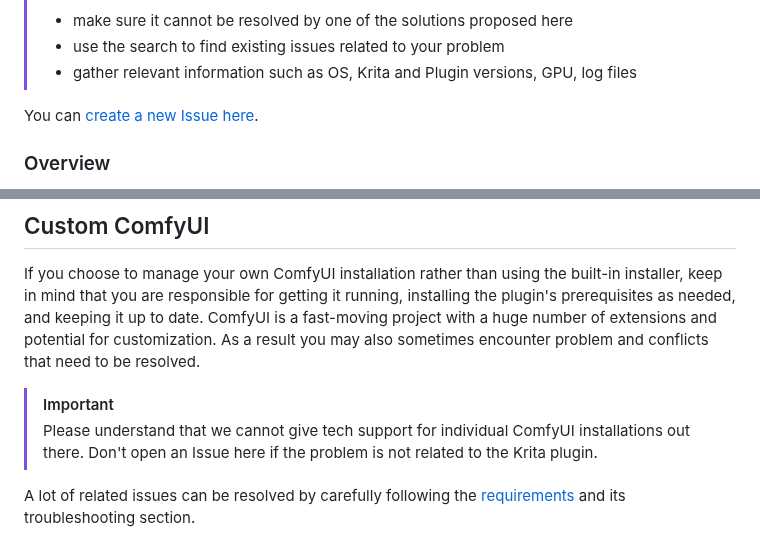
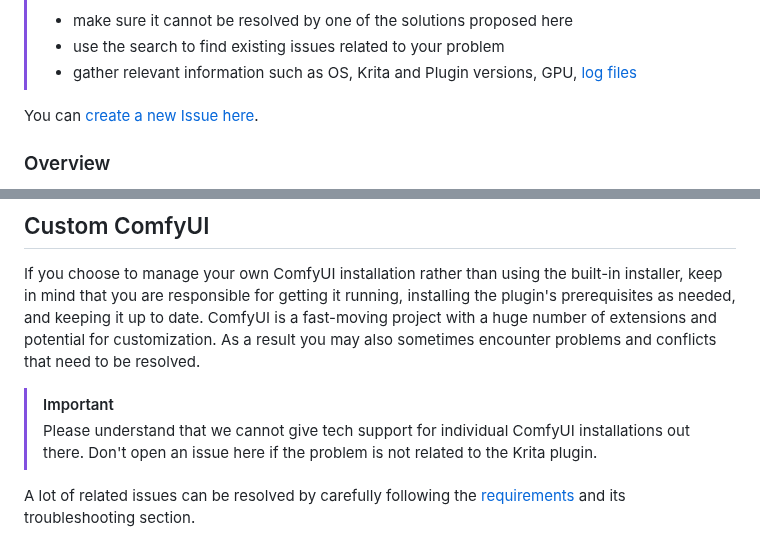
Before and after one commit to Acly/krita-ai-diffusion, a Markdown page: doc/common-issues.md, 2 parts joined by grey strips. GitHub-like rendering.

Commit message:
Common issues tweaks

```diff
--- a/doc/common-issues.md
+++ b/doc/common-issues.md
@@ -4,7 +4,7 @@ This document collects some common issues and potential solutions.
 > Before you report a problem on GitHub:
 > * make sure it cannot be resolved by one of the solutions proposed here
 > * use the search to find existing issues related to your problem
-> * gather relevant information such as OS, Krita and Plugin versions, GPU, log files
+> * gather relevant information such as OS, Krita and Plugin versions, GPU, [log files](#log-files)
 
 You can [create a new Issue here](https://github.com/Acly/krita-ai-diffusion/issues).
 
@@ -115,11 +115,11 @@ If you consider generation too slow, here are a few things to check:
 
 If you choose to manage your own ComfyUI installation rather than using the built-in installer, keep in mind that you are responsible for getting it running,
 installing the plugin's prerequisites as needed, and keeping it up to date. ComfyUI is a fast-moving project with a huge number of extensions and potential for customization.
-As a result you may also sometimes encounter problem and conflicts that need to be resolved.
+As a result you may also sometimes encounter problems and conflicts that need to be resolved.
 
 > [!IMPORTANT]
 > Please understand that we cannot give tech support for individual ComfyUI installations out there.
-> Don't open an Issue here if the problem is not related to the Krita plugin.
+> Don't open an issue here if the problem is not related to the Krita plugin.
 
 A lot of related issues can be resolved by carefully following the [requirements](comfy-requirements.md) and its troubleshooting section.
 
```
Also changed, not shown: README.md (+1 -1 lines).
